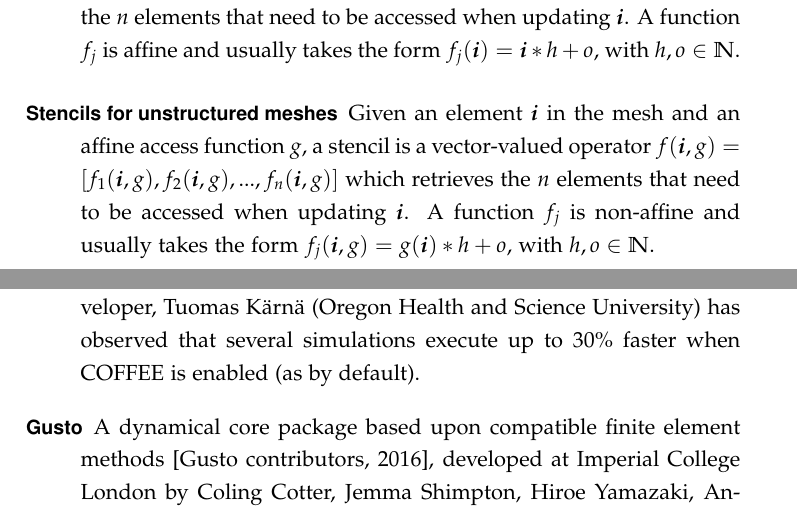
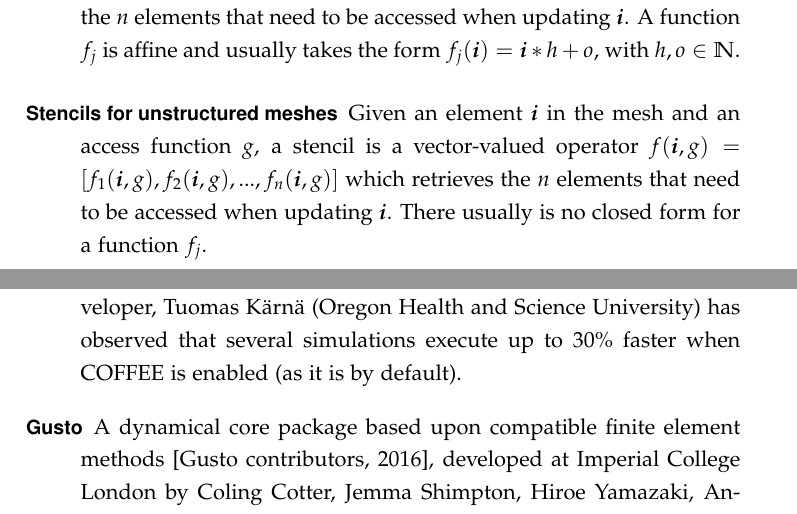
Before and after one commit to FabioLuporini/phd-thesis, a LaTeX thesis (thesis.tex, which reads background/background.tex, coffee/coffee.tex): two parts of pages 49 and 209 of 235, joined at a grey line, cut so that both start at the same text. The pictures show the PDF file thesis.pdf that the author committed with the source.

Commit message:
Final minor fixes

```diff
--- a/background/background.tex
+++ b/background/background.tex
@@ -562,7 +562,7 @@ A stencil defines how to access a set of values associated with a mesh element (
 
 \begin{description}
 \item[Stencils for structured meshes] Given an element $\boldsymbol{i}$ in the mesh, a stencil is a vector-valued function $f(\boldsymbol{i}) = [f_1(\boldsymbol{i}), f_2(\boldsymbol{i}), ..., f_n(\boldsymbol{i})]$ which retrieves the $n$ elements that need to be accessed when updating $\boldsymbol{i}$. A function $f_j$ is affine and usually takes the form $f_j(\boldsymbol{i}) = \boldsymbol{i}*h + o$, with $h, o \in \mathbb{N}$.
-\item[Stencils for unstructured meshes] Given an element $\boldsymbol{i}$ in the mesh and an affine access function $g$, a stencil is a vector-valued operator $f(\boldsymbol{i}, g) = [f_1(\boldsymbol{i}, g), f_2(\boldsymbol{i}, g), ..., f_n(\boldsymbol{i}, g)]$ which retrieves the $n$ elements that need to be accessed when updating $\boldsymbol{i}$. A function $f_j$ is non-affine and usually takes the form $f_j(\boldsymbol{i}, g) = g(\boldsymbol{i})*h + o$, with $h, o \in \mathbb{N}$.
+\item[Stencils for unstructured meshes] Given an element $\boldsymbol{i}$ in the mesh and an access function $g$, a stencil is a vector-valued operator $f(\boldsymbol{i}, g) = [f_1(\boldsymbol{i}, g), f_2(\boldsymbol{i}, g), ..., f_n(\boldsymbol{i}, g)]$ which retrieves the $n$ elements that need to be accessed when updating $\boldsymbol{i}$. There usually is no closed form for a function $f_j$.
 \end{description}
 
 \subsubsection{Stencil Languages for Unstructured Meshes}
--- a/coffee/coffee.tex
+++ b/coffee/coffee.tex
@@ -168,7 +168,7 @@ Firedrake and its various software components are implemented in Python, whereas
 By default, Firedrake optimizes all local assembly kernels by using COFFEE at optimization level \texttt{O2}. This means that all applications written on top of Firedrake seamlessly exploit the technology described in this thesis. A non-comprehensive list of such applications is given below.
 
 \begin{description}
-\item[Thetis] A framework for coastal and estuarine modelling~\citep{thetis-webpage}. Thetis has applications in the simulation of 3D baroclinic river dynamics. It exploits 3D layered meshes (so-called ``extruded meshes'') and a large variety of finite element schemes. The lead developer, Tuomas K{\"a}rn{\"a} (Oregon Health and Science University) has observed that several simulations execute up to 30$\%$ faster when COFFEE is enabled (as by default).
+\item[Thetis] A framework for coastal and estuarine modelling~\citep{thetis-webpage}. Thetis has applications in the simulation of 3D baroclinic river dynamics. It exploits 3D layered meshes (so-called ``extruded meshes'') and a large variety of finite element schemes. The lead developer, Tuomas K{\"a}rn{\"a} (Oregon Health and Science University) has observed that several simulations execute up to 30$\%$ faster when COFFEE is enabled (as it is by default).
 \item[Gusto] A dynamical core package based upon compatible finite element methods~\citep{gusto-webpage}, developed at Imperial College London by Coling Cotter, Jemma Shimpton, Hiroe Yamazaki, Andrew McRae and David Ham. The dynamical core is the part of an atmosphere model that actually solves the flow equations. Gusto is one of the key applications built on top of Firedrake.
 \item[Stability of jets and vortices] Francis Poulin (University of Waterloo) is using Firedrake to study the stability characteristics of oceanic jets and vortices (e.g., the Gulf Stream and Meddies). The focus is on understanding the structures produced and how the energy cascades across the different length scales.
 \item[Water waves and structures] At University of Leeds, Firedrake is employed in a number of projects. Anna Kalogirou and Onno Bokhove are studying the generation of nonlinear rogue water waves and how these affect ships. Floriane Gidel and Onno Bokhove use Firedrake to solve the Benney-Luke equations to simulate freak waves (created, for example, when solitary waves encounter oblique walls)~\citep{gidel-bokhove}. Tomasz Salwa, Onno Bokhove, Mark Kelmanson have developed a fluid-structure interaction model centered on water waves interacting with offshore wind turbines~\citep{salwa-bokhove-kelmanson}.
```
Also changed, not shown: thesis.pdf.
